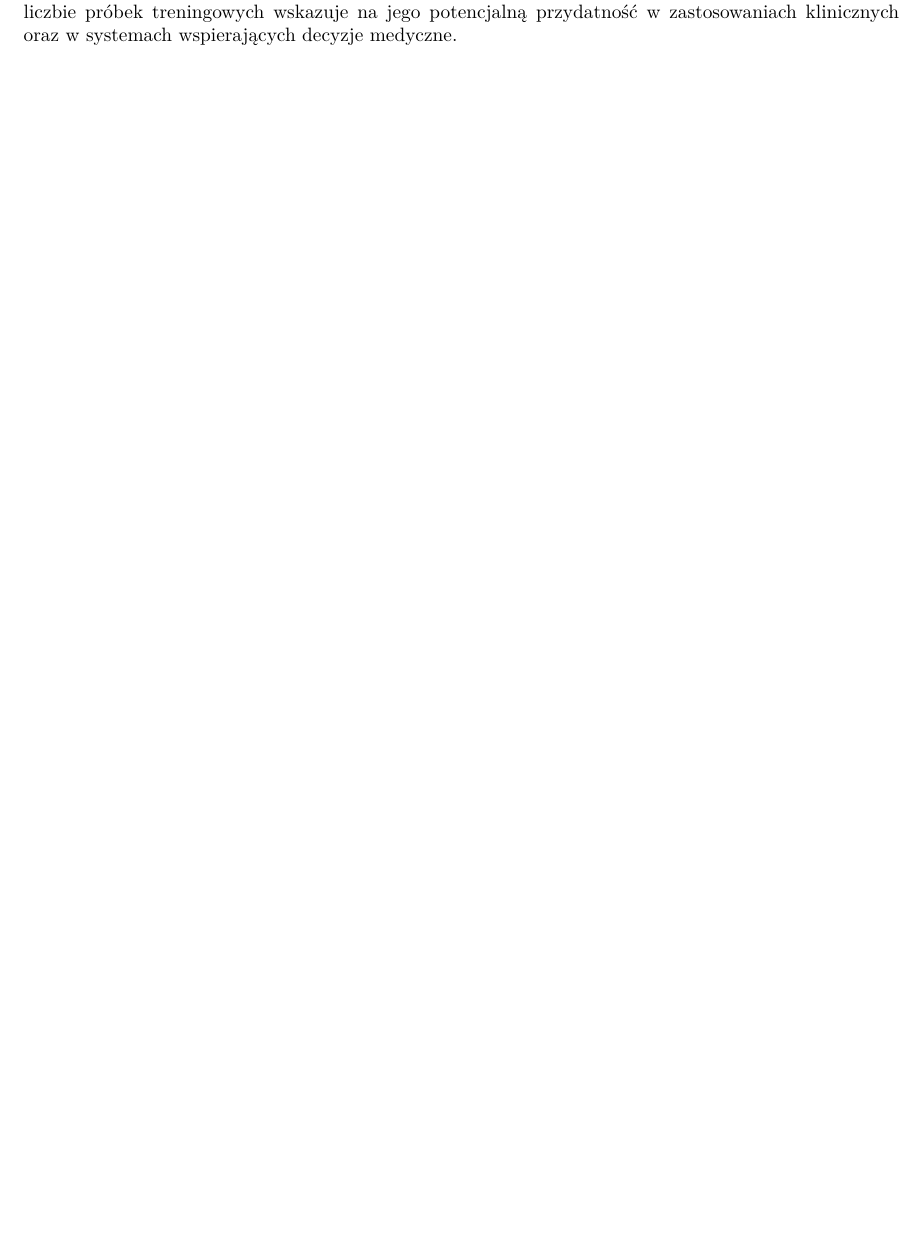
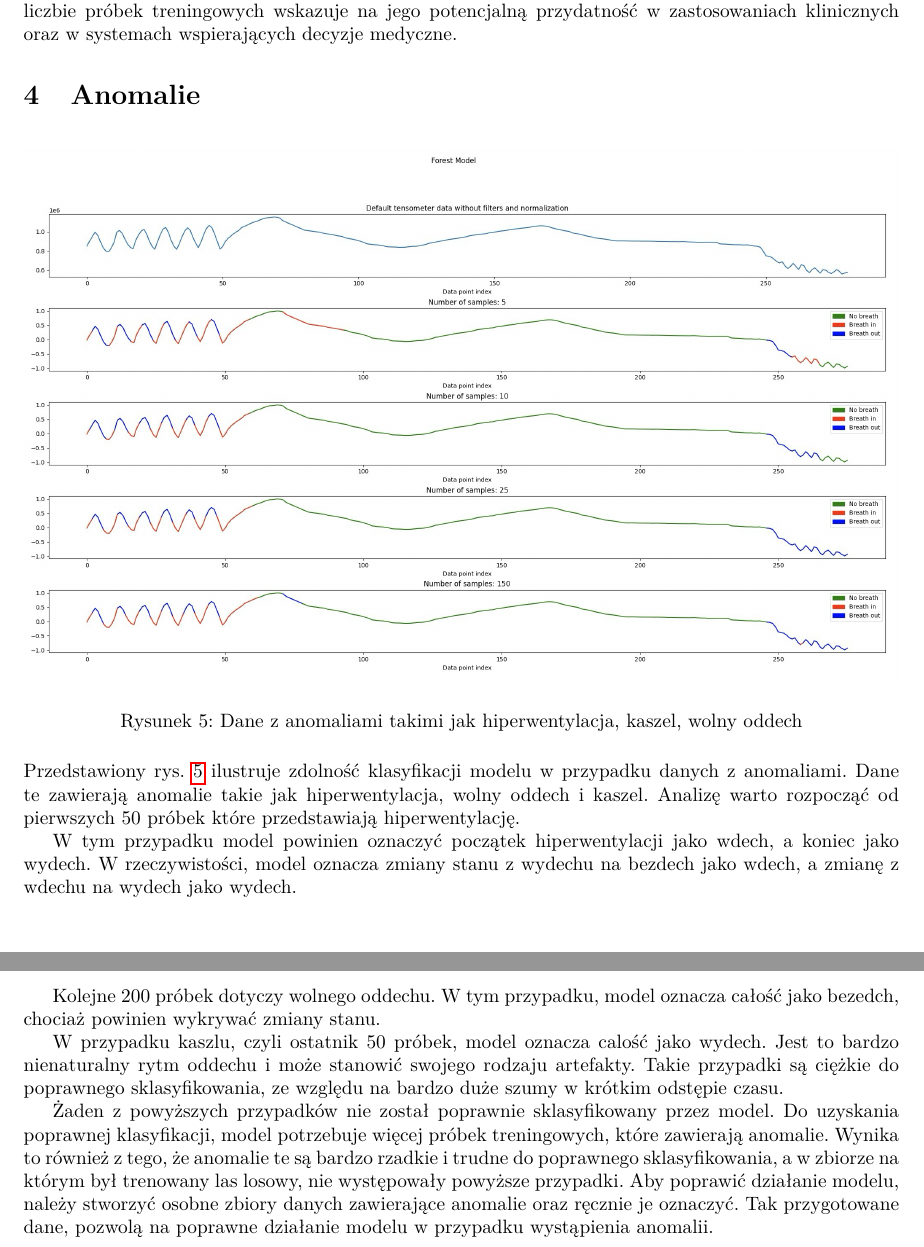
Before and after one commit to Breatherzy/brp-app, a LaTeX document (docs/raport.tex): part of page 5 of 5 before the commit and two parts of pages 5 and 6 of 6 after it, the two joined at a grey line, cut so that both start at the same text, the shorter picture padded with empty space. Compiled offline with pdfLaTeX.

Commit message:
Fix documentation

```diff
--- a/docs/raport.tex
+++ b/docs/raport.tex
@@ -81,5 +90,23 @@ Analizując przedstawione wykresy, można zauważyć że modele uczone na mniejs
 
 Rezultaty te mogą mieć znaczące implikacje dla monitorowania parametrów życiowych w realnym czasie, szczególnie w kontekście detekcji i analizy oddechu. Wysoka dokładność modelu przy wyższej liczbie próbek treningowych wskazuje na jego potencjalną przydatność w zastosowaniach klinicznych oraz w systemach wspierających decyzje medyczne.
 
+\section{Anomalie}
+
+\begin{figure}[H]
+    \centering
+    \includegraphics[width=\textwidth]{anomalie.png}
+    \caption{Dane z anomaliami takimi jak hiperwentylacja, kaszel, wolny oddech}
+    \label{fig:data_chart5}
+\end{figure}
+
+Przedstawiony rys. \ref{fig:data_chart5} ilustruje zdolność klasyfikacji modelu w przypadku danych z anomaliami. Dane te zawierają anomalie takie jak hiperwentylacja, wolny oddech i kaszel. Analizę warto rozpocząć od pierwszych 50 próbek które przedstawiają hiperwentylację.
+
+W tym przypadku model powinien oznaczyć początek hiperwentylacji jako wdech, a koniec jako wydech. W rzeczywistości, model oznacza zmiany stanu z wydechu na bezdech jako wdech, a zmianę z wdechu na wydech jako wydech.
+
+Kolejne 200 próbek dotyczy wolnego oddechu. W tym przypadku, model oznacza całość jako bezedch, chociaż powinien wykrywać zmiany stanu.
+
+W przypadku kaszlu, czyli ostatnik 50 próbek, model oznacza calość jako wydech. Jest to bardzo nienaturalny rytm oddechu i może stanowić swojego rodzaju artefakty. Takie przypadki są ciężkie do poprawnego sklasyfikowania, ze względu na bardzo duże szumy w krótkim odstępie czasu.
+
+Żaden z powyższych przypadków nie został poprawnie sklasyfikowany przez model. Do uzyskania poprawnej klasyfikacji, model potrzebuje więcej próbek treningowych, które zawierają anomalie. Wynika to również z tego, że anomalie te są bardzo rzadkie i trudne do poprawnego sklasyfikowania, a w zbiorze na którym był trenowany las losowy, nie występowały powyższe przypadki. Aby poprawić działanie modelu, należy stworzyć osobne zbiory danych zawierające anomalie oraz ręcznie je oznaczyć. Tak przygotowane dane, pozwolą na poprawne działanie modelu w przypadku wystąpienia anomalii.
 
 \end{document}
```
Also changed, not shown: docs/anomalie.png (added), docs/raport.pdf, docs/raport.tex (17 more changed lines), 1 other file.
